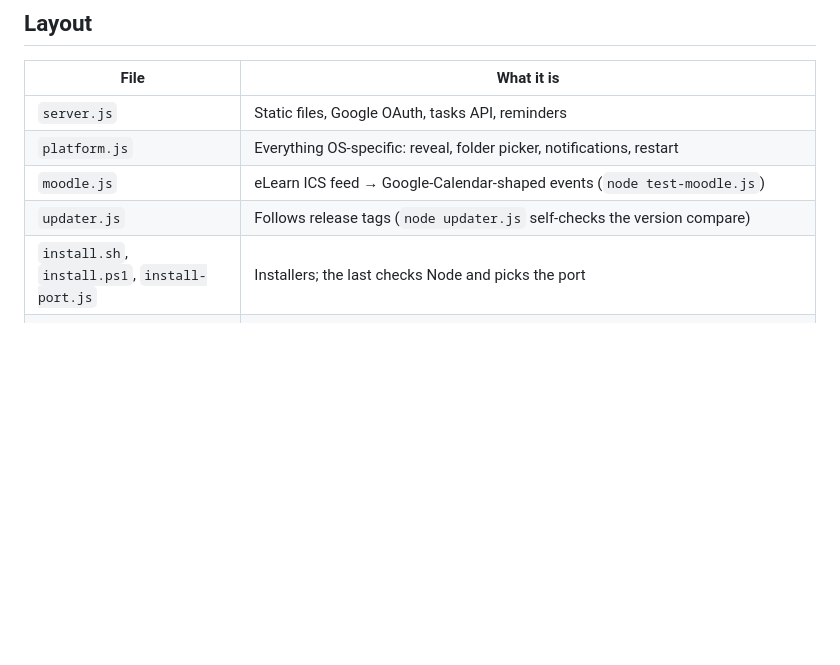
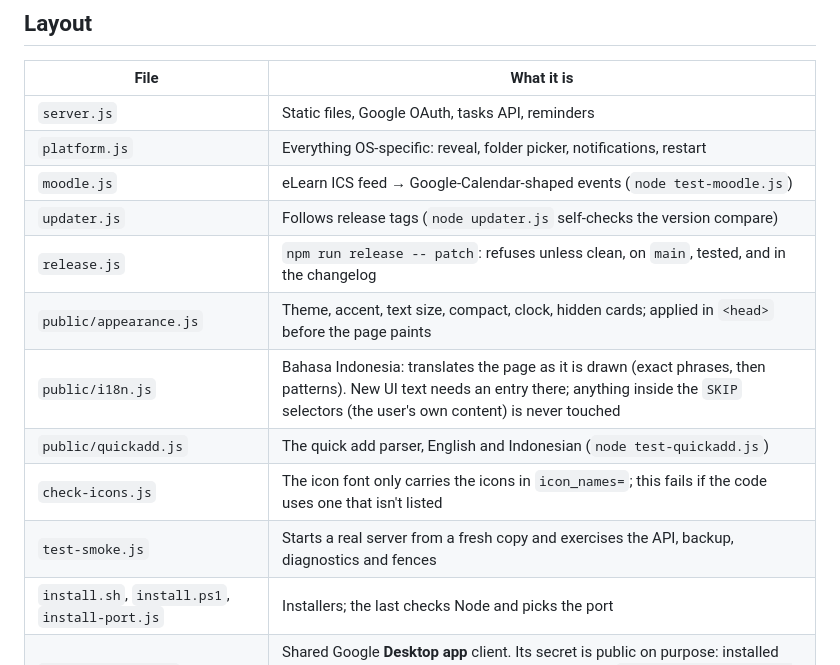
Before and after one commit to RejuvenationCh/attention-dashboard, a Markdown page: DEVELOPING.md, the part around the change. Drawn GitHub-style; blank space fills up the shorter version.

Commit message:
DEVELOPING: list the files added in 1.5 to 1.9
Co-Authored-By: Claude Opus 5.5 <noreply@anthropic.com>

```diff
--- a/DEVELOPING.md
+++ b/DEVELOPING.md
@@ -30,6 +30,12 @@ so in Settings. A copy that already contains the newest release (a development c
 | `platform.js` | Everything OS-specific: reveal, folder picker, notifications, restart |
 | `moodle.js` | eLearn ICS feed → Google-Calendar-shaped events (`node test-moodle.js`) |
 | `updater.js` | Follows release tags (`node updater.js` self-checks the version compare) |
+| `release.js` | `npm run release -- patch`: refuses unless clean, on `main`, tested, and in the changelog |
+| `public/appearance.js` | Theme, accent, text size, compact, clock, hidden cards; applied in `<head>` before the page paints |
+| `public/i18n.js` | Bahasa Indonesia: translates the page as it is drawn (exact phrases, then patterns). New UI text needs an entry there; anything inside the `SKIP` selectors (the user's own content) is never touched |
+| `public/quickadd.js` | The quick add parser, English and Indonesian (`node test-quickadd.js`) |
+| `check-icons.js` | The icon font only carries the icons in `icon_names=`; this fails if the code uses one that isn't listed |
+| `test-smoke.js` | Starts a real server from a fresh copy and exercises the API, backup, diagnostics and fences |
 | `install.sh`, `install.ps1`, `install-port.js` | Installers; the last checks Node and picks the port |
 | `oauth-client.json` | Shared Google **Desktop app** client. Its secret is public on purpose: installed apps can't keep one, and a Desktop client accepts `http://localhost:<any port>` unregistered |
 
```
